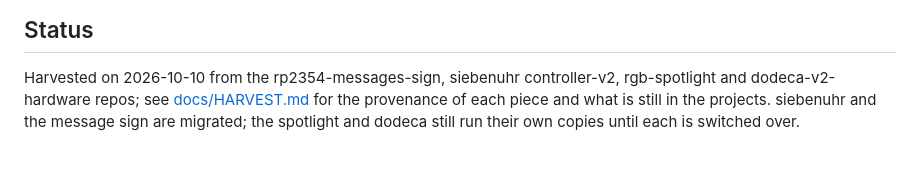
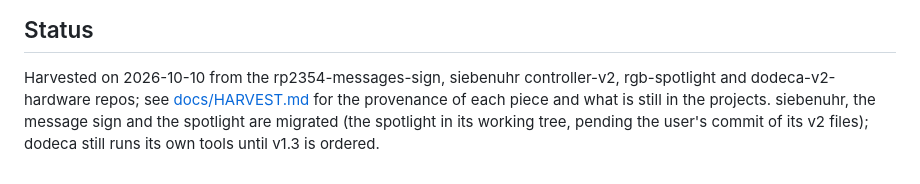
Before and after one commit to somebox/pcb-kit, a Markdown page: README.md, the part around the change. Rendered like a GitHub page.

Commit message:
docs: record the spotlight migration
Co-Authored-By: Claude Fable 5.1 <noreply@anthropic.com>

```diff
--- a/README.md
+++ b/README.md
@@ -78,4 +78,4 @@ docs/              CONVENTIONS.md (how a project is laid out and documented), HA
 
 Harvested on 2026-10-10 from the rp2354-messages-sign, siebenuhr controller-v2, rgb-spotlight and dodeca-v2-hardware
 repos; see [docs/HARVEST.md](docs/HARVEST.md) for the provenance of each piece and what is still in the projects.
-siebenuhr and the message sign are migrated; the spotlight and dodeca still run their own copies until each is switched over.
+siebenuhr, the message sign and the spotlight are migrated (the spotlight in its working tree, pending the user's commit of its v2 files); dodeca still runs its own tools until v1.3 is ordered.
```
Also changed, not shown: docs/HARVEST.md (+1 -1 lines).
